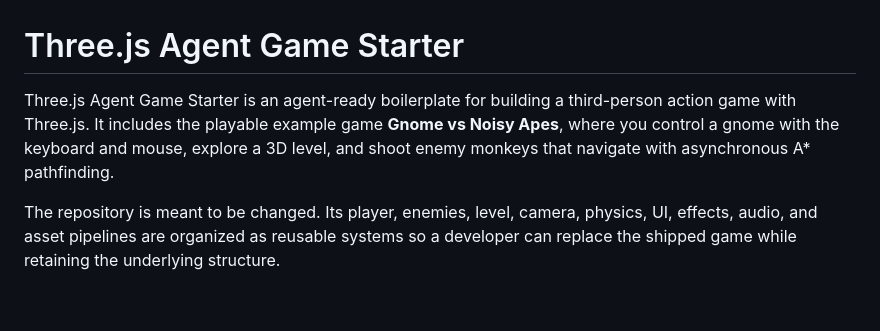
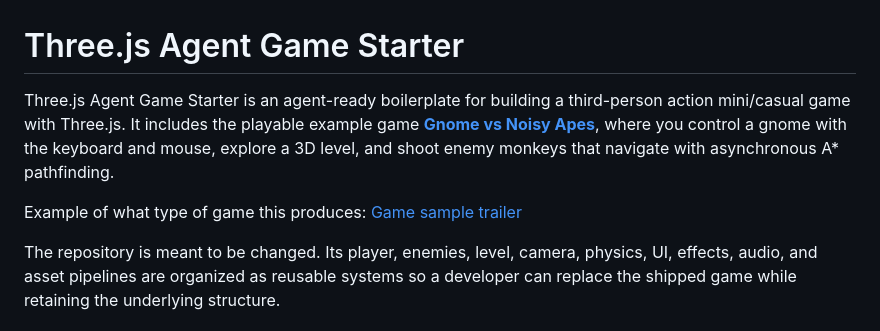
Before and after one commit to bandinopla/threejs-agent-game-starter, a Markdown page: README.md, the part around the change. Drawn GitHub-style; blank space fills up the shorter version.

Commit message:
clarification

```diff
--- a/README.md
+++ b/README.md
@@ -1,6 +1,8 @@
 # Three.js Agent Game Starter
 
-Three.js Agent Game Starter is an agent-ready boilerplate for building a third-person action game with Three.js. It includes the playable example game **Gnome vs Noisy Apes**, where you control a gnome with the keyboard and mouse, explore a 3D level, and shoot enemy monkeys that navigate with asynchronous A* pathfinding.
+Three.js Agent Game Starter is an agent-ready boilerplate for building a third-person action mini/casual game with Three.js. It includes the playable example game [**Gnome vs Noisy Apes**](https://gnome-vs-noisy-apes.web.app/), where you control a gnome with the keyboard and mouse, explore a 3D level, and shoot enemy monkeys that navigate with asynchronous A* pathfinding.
+
+Example of what type of game this produces: [Game sample trailer](https://www.youtube.com/watch?v=0N05WOhNanA)
 
 The repository is meant to be changed. Its player, enemies, level, camera, physics, UI, effects, audio, and asset pipelines are organized as reusable systems so a developer can replace the shipped game while retaining the underlying structure.
 
```
